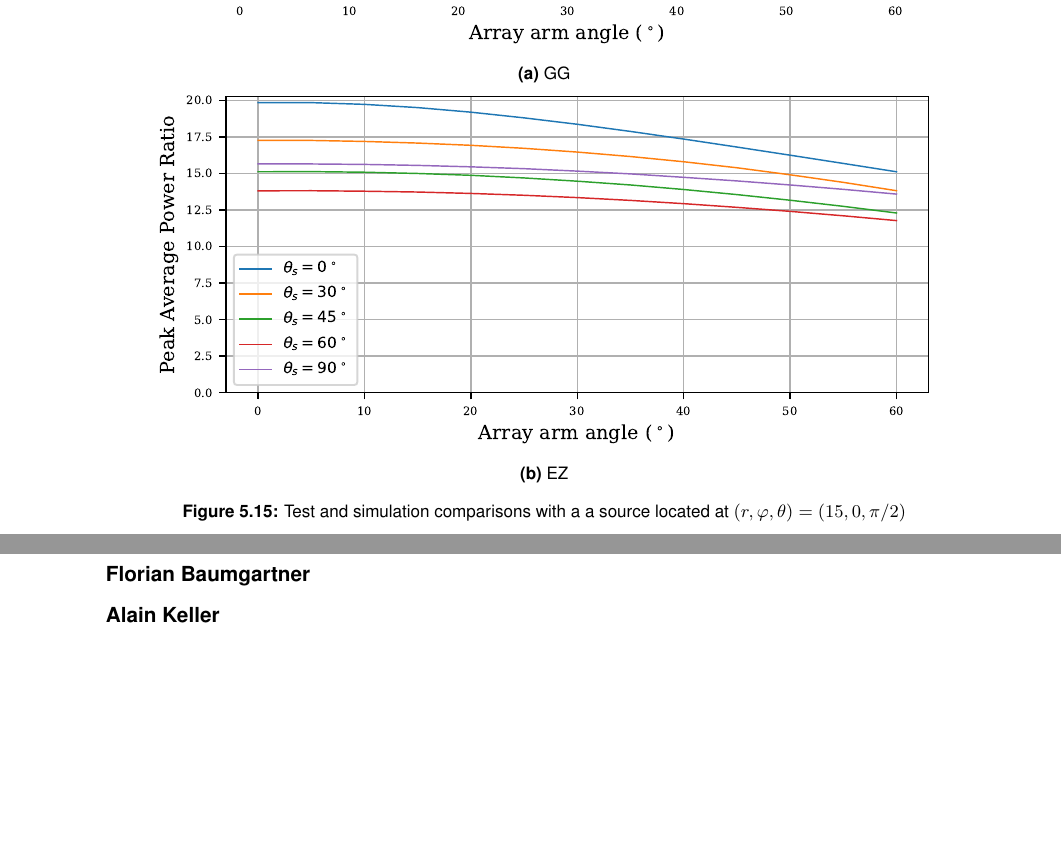
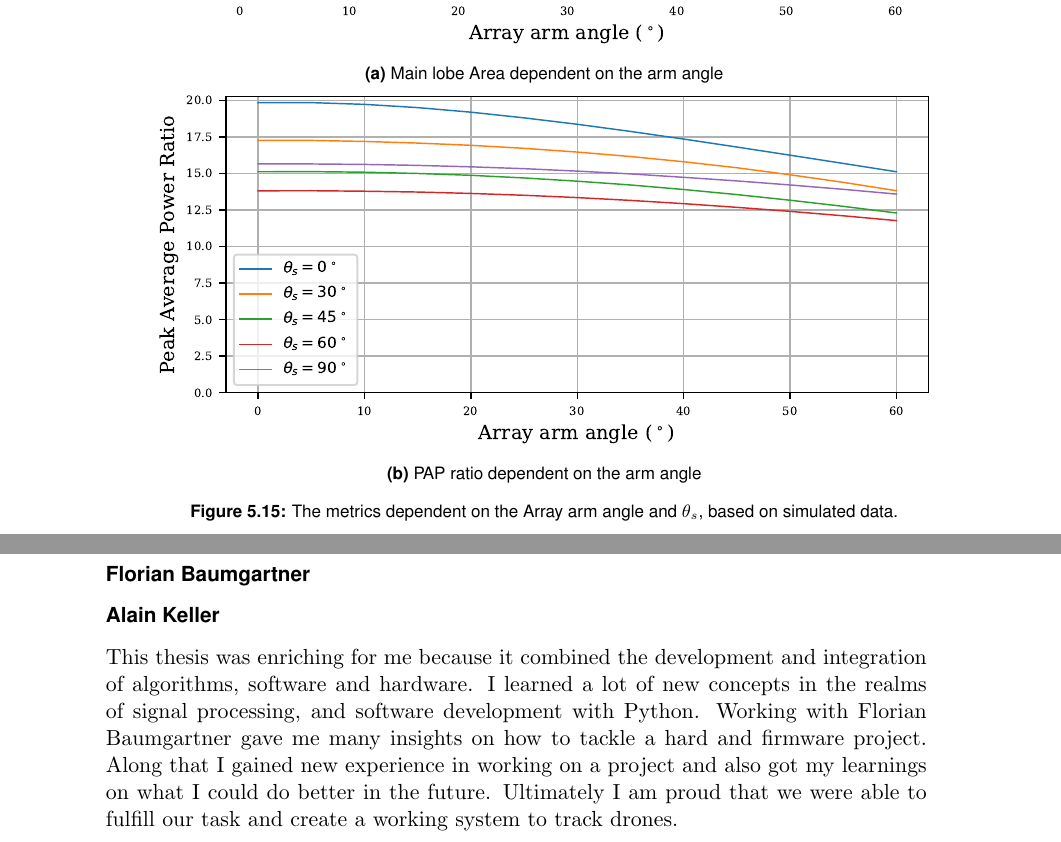
Before and after one commit to PA-OST-2023/heron-documentation, a LaTeX thesis (PA_Project_Heron.tex, which reads sections/5_array_evaluation.tex, sections/8_summary_conclusion.tex): two parts of pages 59 and 92 of 157, joined at a grey line, cut so that both start at the same text, the shorter picture padded with empty space. Compiled offline with pdfLaTeX.

Commit message:
signatür and conclusion

```diff
--- a/sections/5_array_evaluation.tex
+++ b/sections/5_array_evaluation.tex
@@ -489,15 +489,16 @@ Therefore the predicted optimal angle range is between 0 and 30 degrees.
 	\begin{subfigure}[b]{1\textwidth}
 		\centering
 		\includegraphics[width=0.95\textwidth]{images/5_array_evaluation/tilt_area.pdf}
-		\caption{GG}
+		\caption{Main lobe Area dependent on the arm angle}
 		\label{fig:finartilt}
 	\end{subfigure}
 	\begin{subfigure}[b]{1\textwidth}
 		\centering
 		\includegraphics[width=0.95\textwidth]{images/5_array_evaluation/tilt_PAP.pdf}
-		\caption{EZ}
+		\caption{PAP ratio dependent on the arm angle}
 		\label{fig:finpaptilt}
 	\end{subfigure}
-	\caption{Test and simulation comparisons with a a source located at $(r, \phi, \theta) = (15, 0, \pi/2)$}
+	\caption{The metrics dependent on the Array arm angle and $\theta_s$, based
+	on simulated data.}
 	\label{fig:fintilt}
 \end{figure}
--- a/sections/8_summary_conclusion.tex
+++ b/sections/8_summary_conclusion.tex
@@ -27,3 +27,14 @@ drones in the open field.
 % This bachelor's thesis proved to by very challenging, since it covered pretty much every field of electrical engineering. This, however, made it very attractive to work on the project, due to the enormous amount of variety in different topics. I personally could make use of my previously gained knowledge to accelerate the development process. It was a fantastic experience to design a fully working and professional looking product in such a small time frame. I'm very happy with the end result and hope that it will satisfy its purpose of convincing potential new students to start studying electrical engineering. It was a pleasure to work with Thierry Schwaller and we had overall a great time working on this project.
 
 \subsubsection{Alain Keller}
+This thesis was enriching for me because it combined
+the development and integration of algorithms, software and hardware.
+I learned a lot of new concepts in the realms of signal processing,
+and software development with Python.
+Working with Florian Baumgartner gave me many insights
+on how to tackle a hard and firmware project.
+Along that I gained new experience in working
+on a project and also got my learnings on what I could do
+better in the future.
+Ultimately I am proud that we were able to fulfill our task and
+create a working system to track drones.
```
Also changed, not shown: sections/a_appendix.tex (+1 -1 lines), appendix/signature_Alain_Keller.png (added), sections/5_array_evaluation.tex (2 more changed lines).
